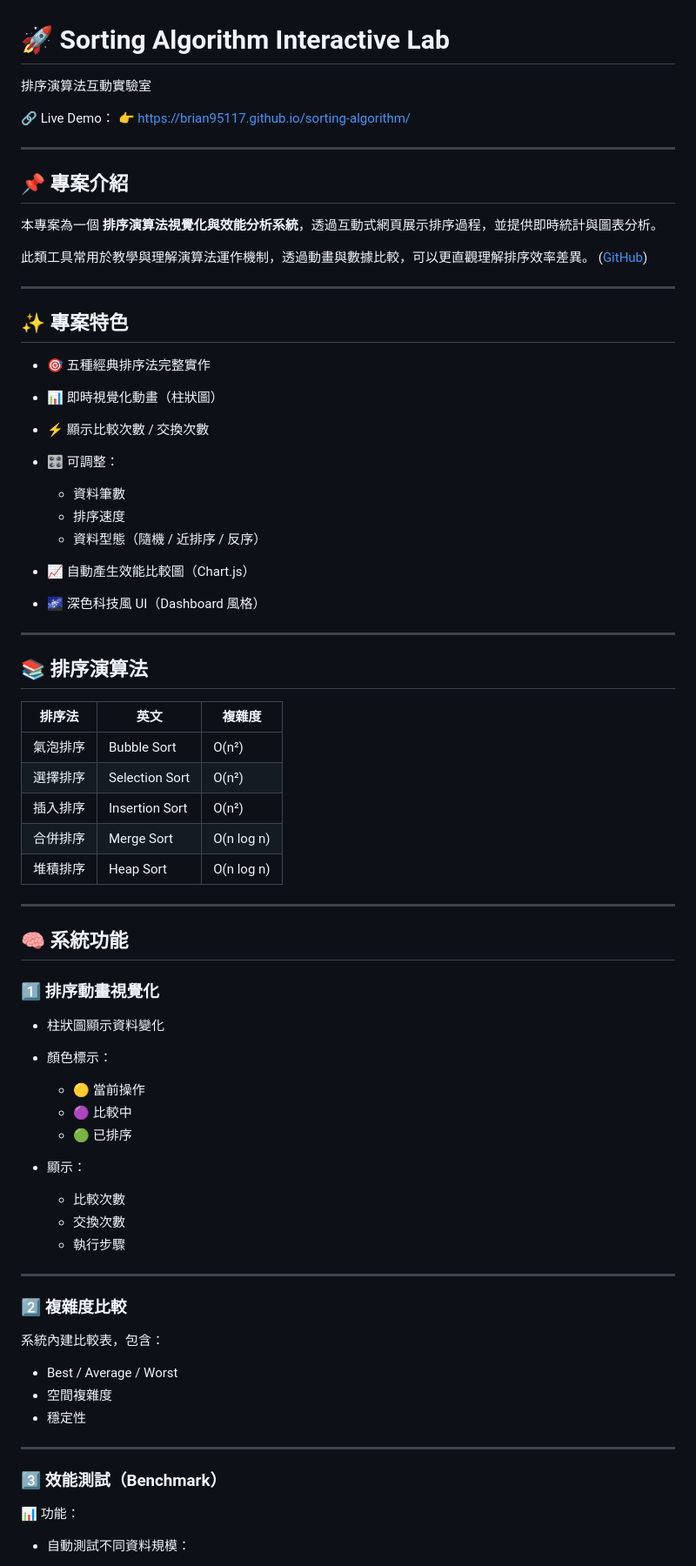
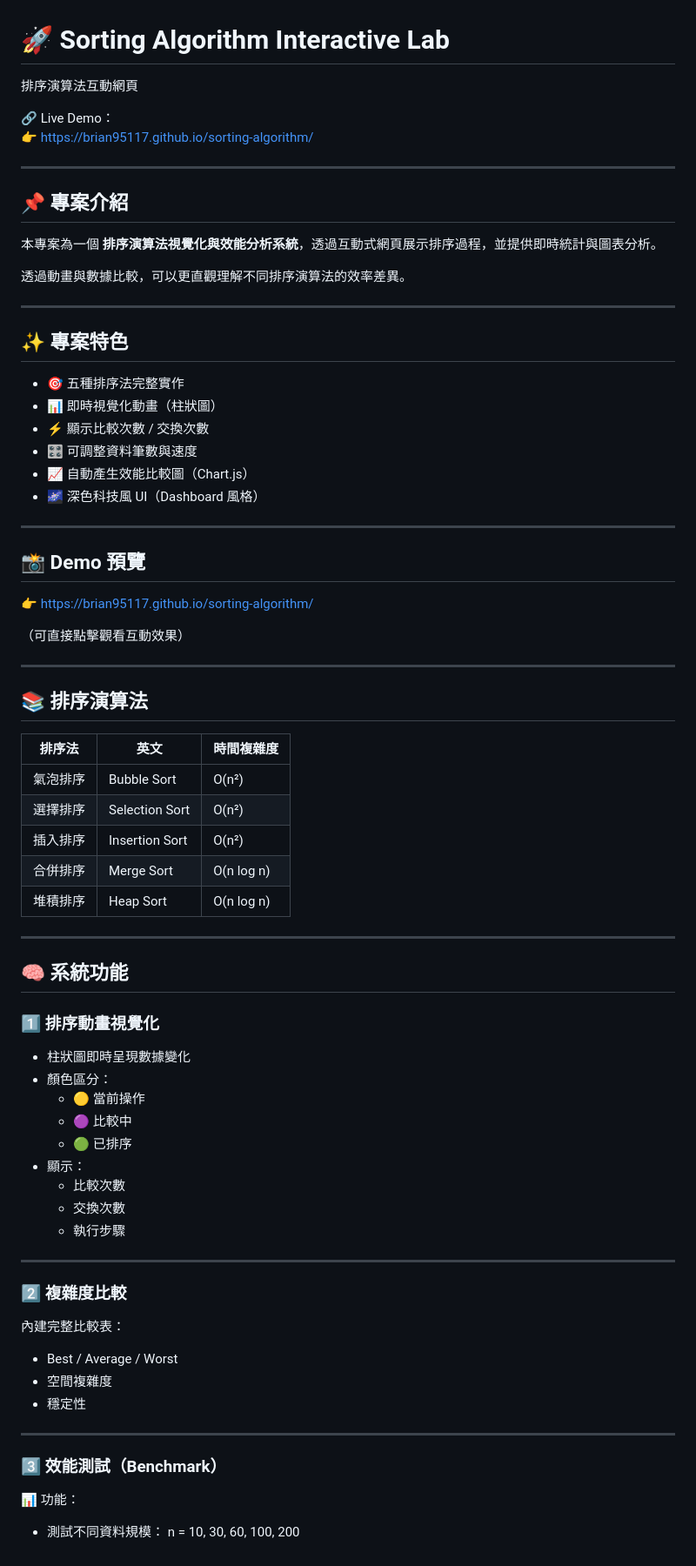
Before and after one commit to Brian95117/sorting-algorithm, a Markdown page: README.md, the part around one of its changes. Shown at 87% size. GitHub-like rendering.

```diff
--- a/README.md
+++ b/README.md
@@ -1,6 +1,5 @@
 # 🚀 Sorting Algorithm Interactive Lab
-
-排序演算法互動實驗室
+排序演算法互動網頁
 
 🔗 Live Demo：
 👉 https://brian95117.github.io/sorting-algorithm/
@@ -11,34 +10,38 @@
 
 本專案為一個 **排序演算法視覺化與效能分析系統**，透過互動式網頁展示排序過程，並提供即時統計與圖表分析。
 
-此類工具常用於教學與理解演算法運作機制，透過動畫與數據比較，可以更直觀理解排序效率差異。 ([GitHub][1])
+透過動畫與數據比較，可以更直觀理解不同排序演算法的效率差異。
 
 ---
 
 ## ✨ 專案特色
 
-* 🎯 五種經典排序法完整實作
-* 📊 即時視覺化動畫（柱狀圖）
-* ⚡ 顯示比較次數 / 交換次數
-* 🎛 可調整：
+- 🎯 五種排序法完整實作
+- 📊 即時視覺化動畫（柱狀圖）
+- ⚡ 顯示比較次數 / 交換次數
+- 🎛 可調整資料筆數與速度
+- 📈 自動產生效能比較圖（Chart.js）
+- 🌌 深色科技風 UI（Dashboard 風格）
 
-  * 資料筆數
-  * 排序速度
-  * 資料型態（隨機 / 近排序 / 反序）
-* 📈 自動產生效能比較圖（Chart.js）
-* 🌌 深色科技風 UI（Dashboard 風格）
+---
+
+## 📸 Demo 預覽
+
+👉 https://brian95117.github.io/sorting-algorithm/
+
+（可直接點擊觀看互動效果）
 
 ---
 
 ## 📚 排序演算法
 
-| 排序法  | 英文             | 複雜度        |
-| ---- | -------------- | ---------- |
-| 氣泡排序 | Bubble Sort    | O(n²)      |
-| 選擇排序 | Selection Sort | O(n²)      |
-| 插入排序 | Insertion Sort | O(n²)      |
-| 合併排序 | Merge Sort     | O(n log n) |
-| 堆積排序 | Heap Sort      | O(n log n) |
+| 排序法 | 英文 | 時間複雜度 |
+|--------|------|------------|
+| 氣泡排序 | Bubble Sort | O(n²) |
+| 選擇排序 | Selection Sort | O(n²) |
+| 插入排序 | Insertion Sort | O(n²) |
+| 合併排序 | Merge Sort | O(n log n) |
+| 堆積排序 | Heap Sort | O(n log n) |
 
 ---
 
@@ -46,27 +49,25 @@
 
 ### 1️⃣ 排序動畫視覺化
 
-* 柱狀圖顯示資料變化
-* 顏色標示：
-
-  * 🟡 當前操作
-  * 🟣 比較中
-  * 🟢 已排序
-* 顯示：
-
-  * 比較次數
-  * 交換次數
-  * 執行步驟
+- 柱狀圖即時呈現數據變化
+- 顏色區分：
+  - 🟡 當前操作
+  - 🟣 比較中
+  - 🟢 已排序
+- 顯示：
+  - 比較次數
+  - 交換次數
+  - 執行步驟
 
 ---
 
 ### 2️⃣ 複雜度比較
 
-系統內建比較表，包含：
+內建完整比較表：
 
-* Best / Average / Worst
-* 空間複雜度
-* 穩定性
+- Best / Average / Worst
+- 空間複雜度
+- 穩定性
 
 ---
 
@@ -74,5 +75,6 @@
 
 📊 功能：
 
-* 自動測試不同資料規模：
+- 測試不同資料規模：
+n = 10, 30, 60, 100, 200
 
```
Also changed, not shown: other parts of README.md (+39 -73 lines).
